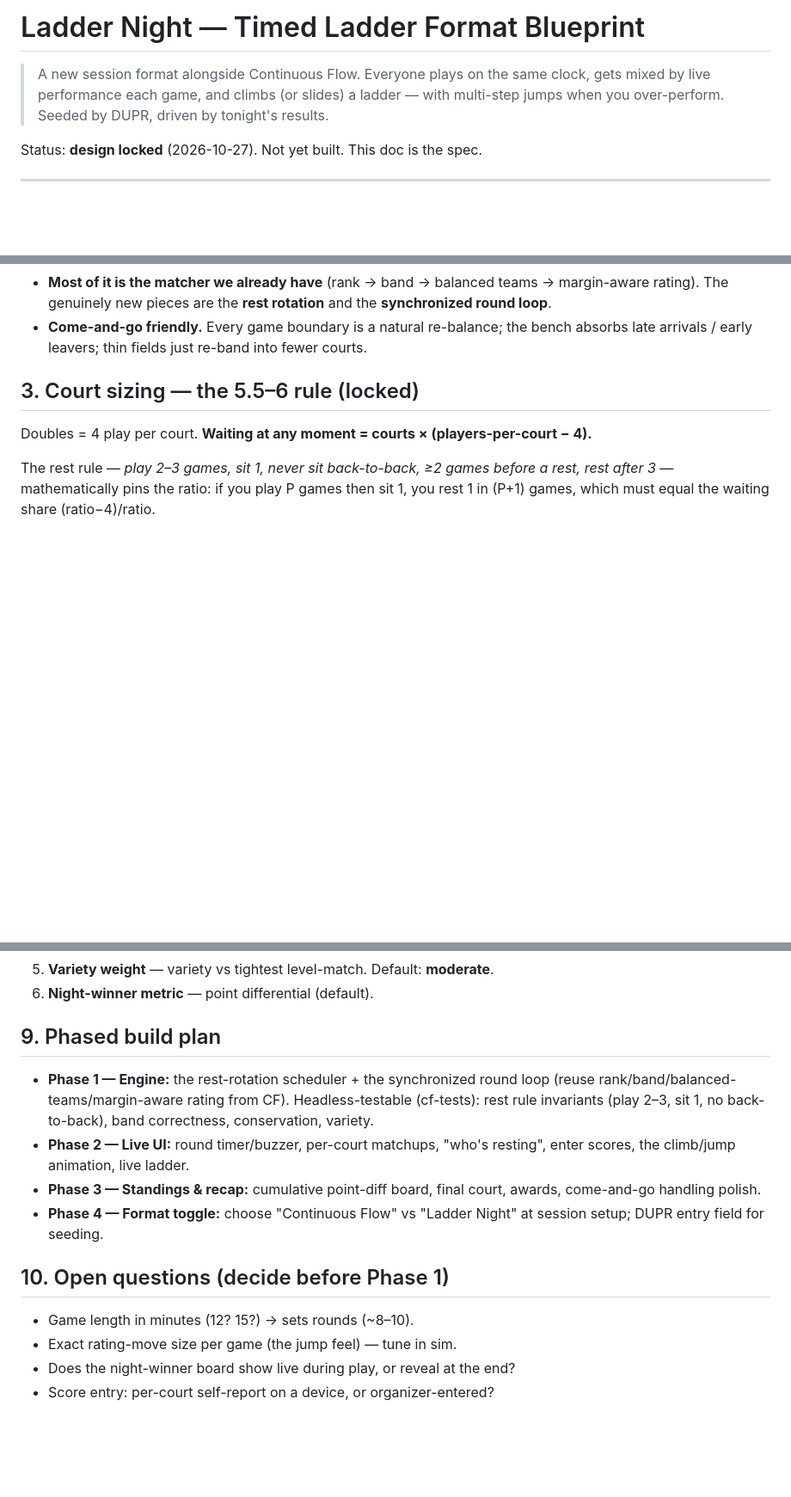
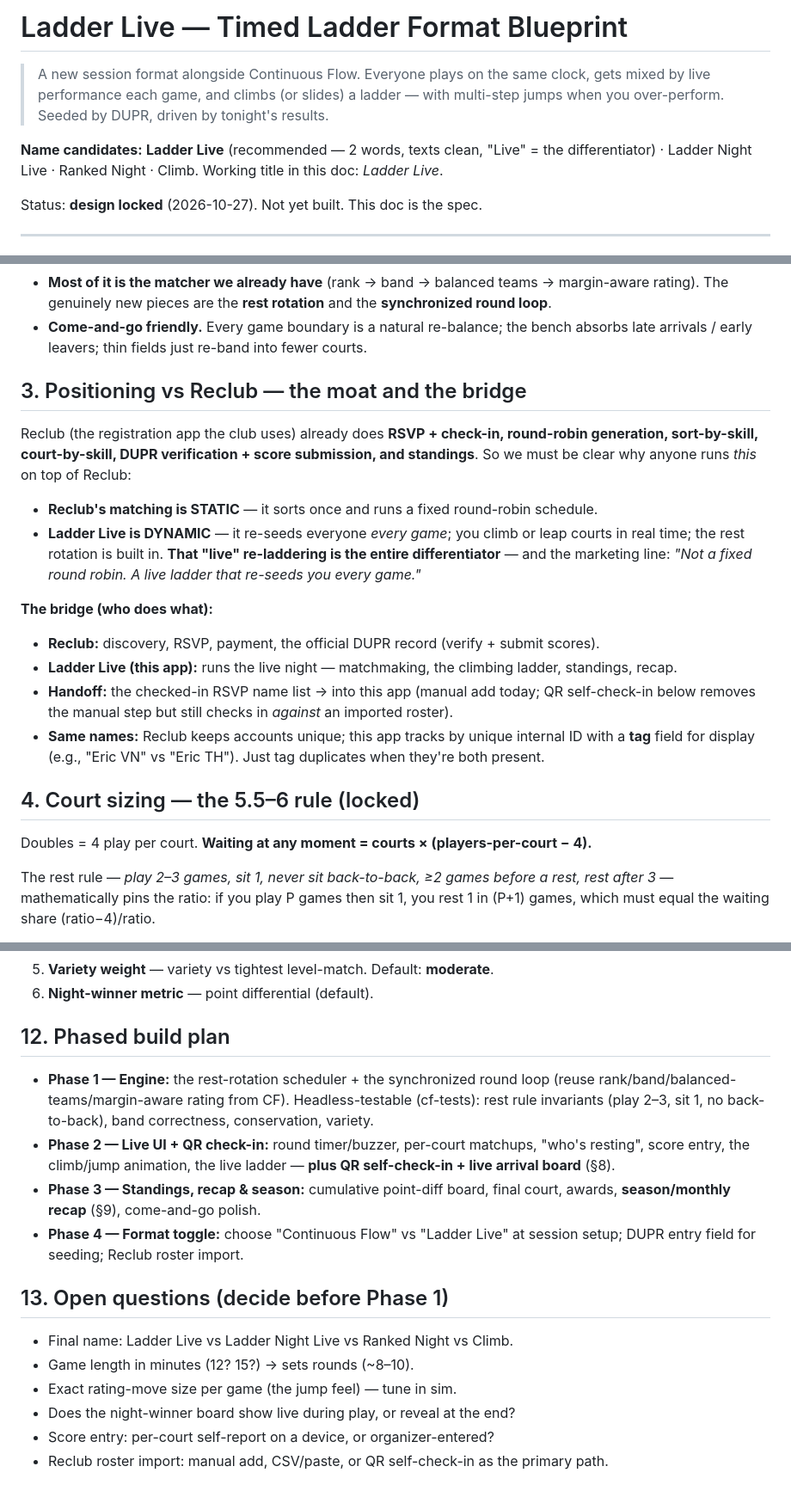
Before and after one commit to zzzsupzzz/ladderopenplay, a Markdown page: ladder-night-blueprint.md, 3 parts joined by grey strips. Shown at 86% size. Rendered like a GitHub page; blank space fills up the shorter version.

```diff
--- a/ladder-night-blueprint.md
+++ b/ladder-night-blueprint.md
@@ -1,8 +1,11 @@
-# Ladder Night — Timed Ladder Format Blueprint
+# Ladder Live — Timed Ladder Format Blueprint
 
 > A new session format alongside Continuous Flow. Everyone plays on the same clock, gets
 > mixed by live performance each game, and climbs (or slides) a ladder — with multi-step
 > jumps when you over-perform. Seeded by DUPR, driven by tonight's results.
+
+**Name candidates:** **Ladder Live** (recommended — 2 words, texts clean, "Live" = the
+differentiator) · Ladder Night Live · Ranked Night · Climb. Working title in this doc: *Ladder Live*.
 
 Status: **design locked** (2026-10-27). Not yet built. This doc is the spec.
 
@@ -30,7 +33,27 @@ down to where you're competitive again. A **rest rotation** gives everyone ~2–
 - **Come-and-go friendly.** Every game boundary is a natural re-balance; the bench absorbs late
   arrivals / early leavers; thin fields just re-band into fewer courts.
 
-## 3. Court sizing — the 5.5–6 rule (locked)
+## 3. Positioning vs Reclub — the moat and the bridge
+
+Reclub (the registration app the club uses) already does **RSVP + check-in, round-robin generation,
+sort-by-skill, court-by-skill, DUPR verification + score submission, and standings**. So we must be
+clear why anyone runs *this* on top of Reclub:
+
+- **Reclub's matching is STATIC** — it sorts once and runs a fixed round-robin schedule.
+- **Ladder Live is DYNAMIC** — it re-seeds everyone *every game*; you climb or leap courts in real
+  time; the rest rotation is built in. **That "live" re-laddering is the entire differentiator** —
+  and the marketing line: *"Not a fixed round robin. A live ladder that re-seeds you every game."*
+
+**The bridge (who does what):**
+- **Reclub:** discovery, RSVP, payment, the official DUPR record (verify + submit scores).
+- **Ladder Live (this app):** runs the live night — matchmaking, the climbing ladder, standings,
+  recap.
+- **Handoff:** the checked-in RSVP name list → into this app (manual add today; QR self-check-in
+  below removes the manual step but still checks in *against* an imported roster).
+- **Same names:** Reclub keeps accounts unique; this app tracks by unique internal ID with a **tag**
+  field for display (e.g., "Eric VN" vs "Eric TH"). Just tag duplicates when they're both present.
+
+## 4. Court sizing — the 5.5–6 rule (locked)
 
 Doubles = 4 play per court. **Waiting at any moment = courts × (players-per-court − 4).**
 
@@ -134,21 +193,24 @@ each player's **point differential** for the night-total ranking. Loop to Step 1
 5. **Variety weight** — variety vs tightest level-match. Default: **moderate**.
 6. **Night-winner metric** — point differential (default).
 
-## 9. Phased build plan
+## 12. Phased build plan
 
 - **Phase 1 — Engine:** the rest-rotation scheduler + the synchronized round loop (reuse
   rank/band/balanced-teams/margin-aware rating from CF). Headless-testable (cf-tests): rest rule
   invariants (play 2–3, sit 1, no back-to-back), band correctness, conservation, variety.
-- **Phase 2 — Live UI:** round timer/buzzer, per-court matchups, "who's resting", enter scores,
-  the climb/jump animation, live ladder.
-- **Phase 3 — Standings & recap:** cumulative point-diff board, final court, awards, come-and-go
-  handling polish.
-- **Phase 4 — Format toggle:** choose "Continuous Flow" vs "Ladder Night" at session setup; DUPR
-  entry field for seeding.
+- **Phase 2 — Live UI + QR check-in:** round timer/buzzer, per-court matchups, "who's resting",
+  score entry, the climb/jump animation, the live ladder — **plus QR self-check-in + live arrival
+  board** (§8).
+- **Phase 3 — Standings, recap & season:** cumulative point-diff board, final court, awards,
+  **season/monthly recap** (§9), come-and-go polish.
+- **Phase 4 — Format toggle:** choose "Continuous Flow" vs "Ladder Live" at session setup; DUPR
+  entry field for seeding; Reclub roster import.
 
-## 10. Open questions (decide before Phase 1)
+## 13. Open questions (decide before Phase 1)
 
+- Final name: Ladder Live vs Ladder Night Live vs Ranked Night vs Climb.
 - Game length in minutes (12? 15?) → sets rounds (~8–10).
 - Exact rating-move size per game (the jump feel) — tune in sim.
 - Does the night-winner board show live during play, or reveal at the end?
 - Score entry: per-court self-report on a device, or organizer-entered?
+- Reclub roster import: manual add, CSV/paste, or QR self-check-in as the primary path.
```
Also changed, not shown: other parts of ladder-night-blueprint.md (+44 -8 lines).
